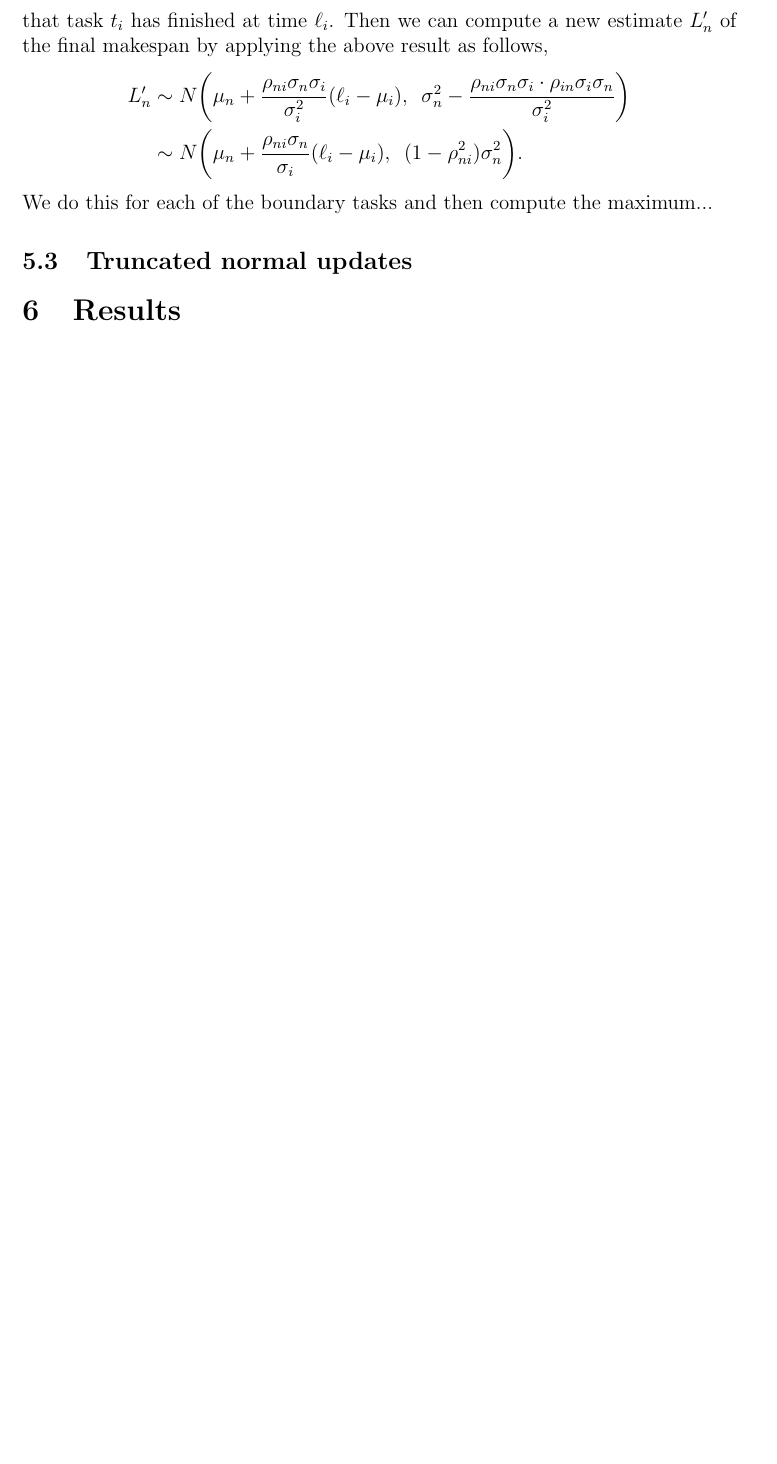
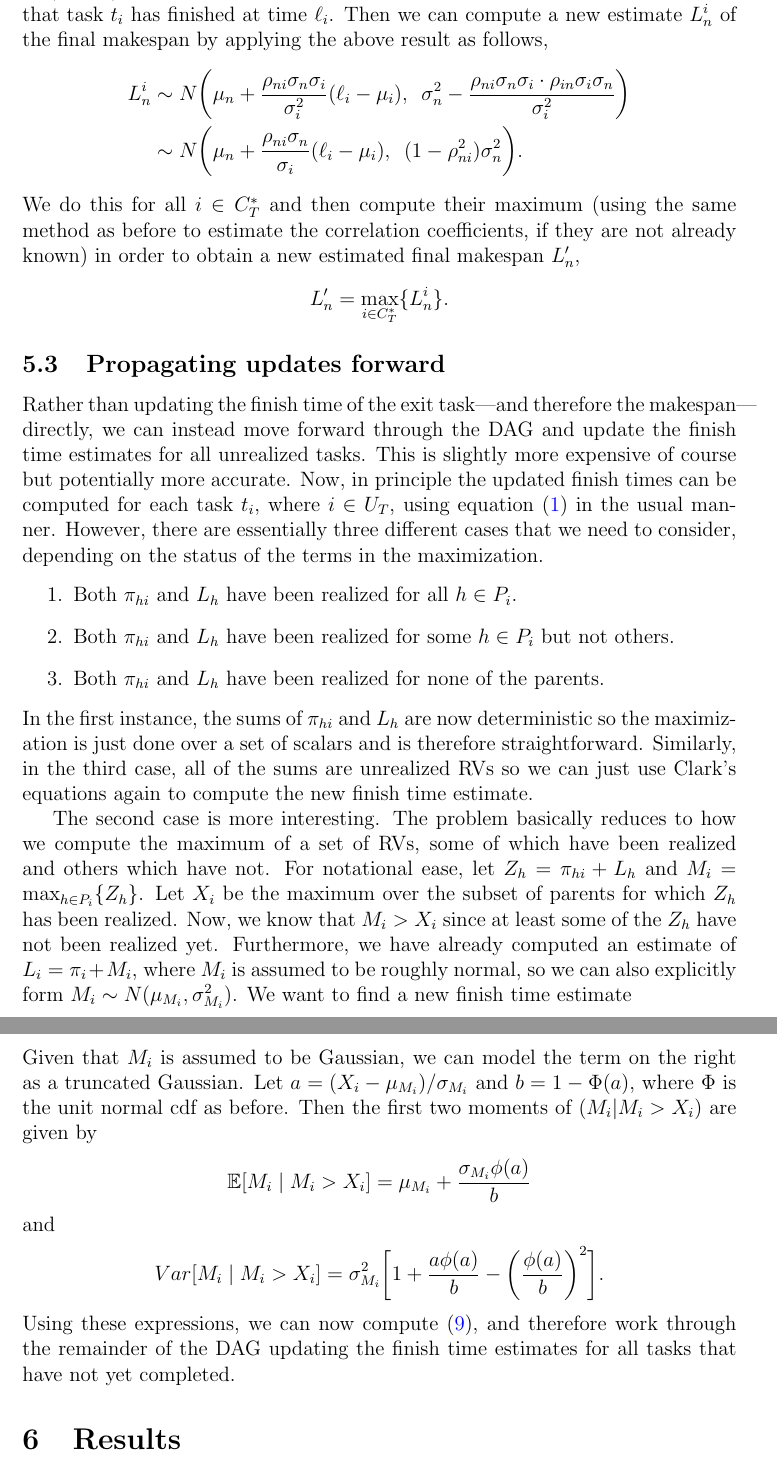
Before and after one commit to mcsweeney90/stochastic-longest-path, a LaTeX document (write-up/stochastic-longest-path.tex): part of page 11 of 13 before the commit and two parts of pages 11 and 12 of 14 after it, the two joined at a grey line, cut at the place of the change, the shorter picture padded with empty space. The pictures show the PDF file write-up/stochastic-longest-path.pdf that the author committed with the source.

Commit message:
write up

```diff
--- a/write-up/stochastic-longest-path.tex
+++ b/write-up/stochastic-longest-path.tex
@@ -328,2 +328 @@ Estimating the length of a schedule with stochastic costs before its execution h
 
-Effectively, at time $T$ the schedule graph $G_s$ can be divided into two distinct subgraphs: one corresponding to those tasks that have been completed and the other to those that have not. Define $C_T$ to be the set of indices corresponding to tasks that have completed by time $T$ and $U_T$ to be the set of indices corresponding to tasks that are still not done. Furthermore, define $C_T^* \subseteq C_T$ to be the set of indices of tasks which have been completed but at least one of their parents has not---i.e., the boundary of the realized and unrealized sections of the graph.
@@ -364,38 +364,38 @@ This is useful because the approach of CorLCA and CorDyn implicitly assumes that
 \begin{align*}
-L_n' &\sim N \bigg( \mu_{n} + \frac{\rho_{ni} \sigma_{n} \sigma_{i}}{\sigma_{i}^2} (\ell_i - \mu_{i}), \enspace \sigma_{n}^2 - \frac{\rho_{ni} \sigma_{n} \sigma_{i} \cdot \rho_{in} \sigma_{i} \sigma_{n}}{\sigma_{i}^2} \bigg) \nonumber\\
+L_n^i &\sim N \bigg( \mu_{n} + \frac{\rho_{ni} \sigma_{n} \sigma_{i}}{\sigma_{i}^2} (\ell_i - \mu_{i}), \enspace \sigma_{n}^2 - \frac{\rho_{ni} \sigma_{n} \sigma_{i} \cdot \rho_{in} \sigma_{i} \sigma_{n}}{\sigma_{i}^2} \bigg) \nonumber\\
 &\sim N \bigg(\mu_{n} + \frac{\rho_{ni} \sigma_{n}}{\sigma_{i}} (\ell_i - \mu_{i}), \enspace (1 - \rho_{ni}^2) \sigma_{n}^2 \bigg).
 \end{align*}
-We do this for each of the boundary tasks and then compute the maximum...
+We do this for all $i \in C_T^*$ and then compute their maximum (using the same method as before to estimate the correlation coefficients, if they are not already known) in order to obtain a new estimated final makespan $L_n'$,
+\begin{align*}
+  L_n' = \max_{i \in C_T^*} \{ L_n^i  \}.
+  \end{align*}
 
-%$L_i \sim N(\mu_i, \sigma_i)$ of the finish times of all tasks.
+\subsection{Propagating updates forward}
+\label{subsect.propagating}
 
-\subsection{Truncated normal updates}
-\label{subsect.truncated_updates}
+Rather than updating the finish time of the exit task---and therefore the makespan---directly, we can instead move forward through the DAG and update the finish time estimates for all unrealized tasks. This is slightly more expensive of course but potentially more accurate. Now, in principle the updated finish times can be computed for each task $t_i$, where $i \in U_T$, using equation \eqref{eq.Li} in the usual manner. However, there are essentially three different cases that we need to consider, depending on the status of the terms in the maximization.
+\begin{enumerate}
+\item Both $\pi_{hi}$ and $L_h$ have been realized for all $h \in P_i$.
+\item Both $\pi_{hi}$ and $L_h$ have been realized for some $h \in P_i$ but not others.
+  \item Both $\pi_{hi}$ and $L_h$ have been realized for none of the parents.
+  \end{enumerate}
+  In the first instance, the sums of $\pi_{hi}$ and $L_h$ are now deterministic so the maximization is just done over a set of scalars and is therefore straightforward. Similarly, in the third case, all of the sums are unrealized RVs so we can just use Clark's equations again to compute the new finish time estimate.
 
+The second case is more interesting. The problem basically reduces to how we compute the maximum of a set of RVs, some of which have been realized and others which have not. For notational ease, let $Z_h = \pi_{hi} + L_h$ and $M_i = \max_{h \in P_i} \{ Z_h  \}$.  Let $X_i$ be the maximum over the subset of parents for which $Z_h$ has been realized. Now, we know that $M_i > X_i$ since at least some of the $Z_h$ have not been realized yet. Furthermore, we have already computed an estimate of $L_i = \pi_i + M_i$, where $M_i$ is assumed to be roughly normal, so we can also explicitly form $M_i \sim N(\mu_{M_i}, \sigma_{M_i}^2)$. We want to find a new finish time estimate
+\begin{align}
+  \label{eq.dash_Li}
+  L_i' = \pi_i + (M_i | M_i > X_i).
+\end{align}
+Given that $M_i$ is assumed to be Gaussian, we can model the term on the right as a truncated Gaussian. Let $a = (X_i - \mu_{M_i}) / \sigma_{M_i}$ and $b = 1 - \Phi(a)$, where $\Phi$ is the unit normal cdf as before. Then the first two moments of $(M_i | M_i > X_i)$ are given by
+\begin{align*}
+  \E[M_i \mid M_i > X_i] = \mu_{M_i} + \frac{\sigma_{M_i}\phi(a)}{b}
+\end{align*}
+and
+\begin{align*}
+  Var[M_i \mid M_i > X_i] = \sigma_{M_i}^2 \bigg[ 1 + \frac{a\phi(a)}{b} - \bigg( \frac{\phi(a)}{b} \bigg)^2    \bigg].
+\end{align*}
+Using these expressions, we can now compute \eqref{eq.dash_Li}, and therefore work through the remainder of the DAG updating the finish time estimates for all tasks that have not yet completed.
 
-% Suppose we are following a static schedule for which we have already computed an estimate of the makespan, how do we efficiently update the estimate dynamically at runtime, perhaps in response to a large delay? This is straightforward for deterministic static schedules since we can just recompute the critical path length of the schedule DAG using observed costs for those task that have already been processed and estimates for those that have not yet been processed. The same basic approach can also be used for stochastic schedules of course, but the picture is slightly more complex, as illustrated below.
-
-% For a given task DAG and target platform, suppose we have a static schedule that dictates what tasks each processor should execute and in what order, which they will do greedily (i.e., without artificial delays). Before runtime we work through the DAG and estimate the makespan distribution up to when each of the tasks has completed. These makespan estimates are modeled as normal RVs in accordance with the central limit theorem so that for each task $t_i$ we have an associated makespan estimate $F_i \sim N(\mu_i, \sigma_i^2)$, which is computed through
-% \begin{align}
-% F_i = W_i + \max_{h \in P_i} \{ F_h + W_{hi} \}, \label{eq.finish_time}
-% \end{align}
-% where $W_i$ and $W_{hi}$ here represent the relevant computation and communication costs (since the processors are fixed by the schedule). We make the standard assumption that all of the computation and communication costs are independent so the summations are done using the rule for normal RVs \eqref{eq.sum_moments} with the correlation coefficient assumed to be zero. We use Clark's equations \eqref{eq.clark_max_mu} and \eqref{eq.clark_max_sigma} to estimate the distribution of the maximization. The terms within are not generally independent because the parent tasks they represent may have common ancestors, so we can either ignore all correlations (which corresponds to Sculli's method) or estimate the correlation coefficients (as in CorLCA and Cordyn).
-
-% We are concerned with the situation at any given point during runtime when some tasks may have completed execution while others are still to be done. Let $f_h$ be the realization of the makespan estimate $F_h$ once task $t_h$ has actually been completed. In order to update the makespan estimate we need to move through the DAG and make use of the realizations of previous task makespans. Consider a generic task $t_i$ and suppose that some of its parent tasks have been processed but others have not. The most straightforward way to update $F_i$ is to simply use $f_h$ instead of $F_h$ in equation \eqref{eq.finish_time} for all those parents that have been realized. However, it would perhaps be better if we could use the realized parent makespans to update the makespan estimates $F_h$ for those parents that haven't yet finished. Let $f_m = \max_{h \in P_i} f_h$ be the greatest makespan of those parent tasks that have been processed. For all other parent tasks $t_h$ that have {\em not} yet been executed we want to estimate the remaining cost, given that it has not been completed but $t_m$ has been---i.e., we want to estimate $F_h' = F_h - f_m$ given that we know $f_h > f_m$. This can be done by applying the following result.
-
-% \begin{prop}
-% 	Let $u$ be a normally distributed vector with mean $\bar{\mu}$ and covariance $\Sigma_u$, $u \sim N(\bar{\mu}, \Sigma_u)$, and suppose that $u = (v, w)$. Then
-% 	\begin{align*}
-% 	(w \mid v) \sim N \big( \bar{w} + \Sigma_{wv}\Sigma_{vv}^{-1} (v - \bar{v}), \enspace  \Sigma_{ww} - \Sigma_{wv} \Sigma_{vv}^{-1} \Sigma_{vw} \big).
-% 	\end{align*}
-% \end{prop}
-% Note that if all of the linear correlation coefficients $\rho_{uv}$ are known (which would be the case if we used CorLCA or Cordyn), we can use the definition $\rho_{uv} = \Sigma_{uv} / \sigma_u \sigma_v$ to find $\Sigma_{uv}$. For compactness of notation let $\rho_{hm} = \rho_{mh}$ be the linear correlation coefficient between $F_h$ and $F_m$. Then we have
-% \begin{align*}
-% F_h' &\sim N \bigg( \mu_{h} + \frac{\rho_{hm} \sigma_{h} \sigma_{m}}{\sigma_{m}^2} (f_m - \mu_{m}), \enspace \sigma_{h}^2 - \frac{\rho_{hm} \sigma_{h} \sigma_{m} \cdot \rho_{mh} \sigma_{m} \sigma_{h}}{\sigma_{m}^2} \bigg) \nonumber\\
-% &\sim N \bigg(\mu_{h} + \frac{\rho_{hm} \sigma_{h}}{\sigma_{m}} (f_m - \mu_{m}), \enspace (1 - \rho_{hm}^2) \sigma_{h}^2 \bigg).
-% \end{align*}
-% The idea is that by using $F_h'$ rather than $F_h$ for those parent tasks that have not yet completed we can make greater use of the data available and should therefore obtain a superior estimate of the new makespan.
-% TODO: what if less than zero?
 
 
 \section{Results}
```
Also changed, not shown: write-up/stochastic-longest-path.pdf, write-up/stochastic-longest-path.tex (11 more changed lines), 6 other files.
